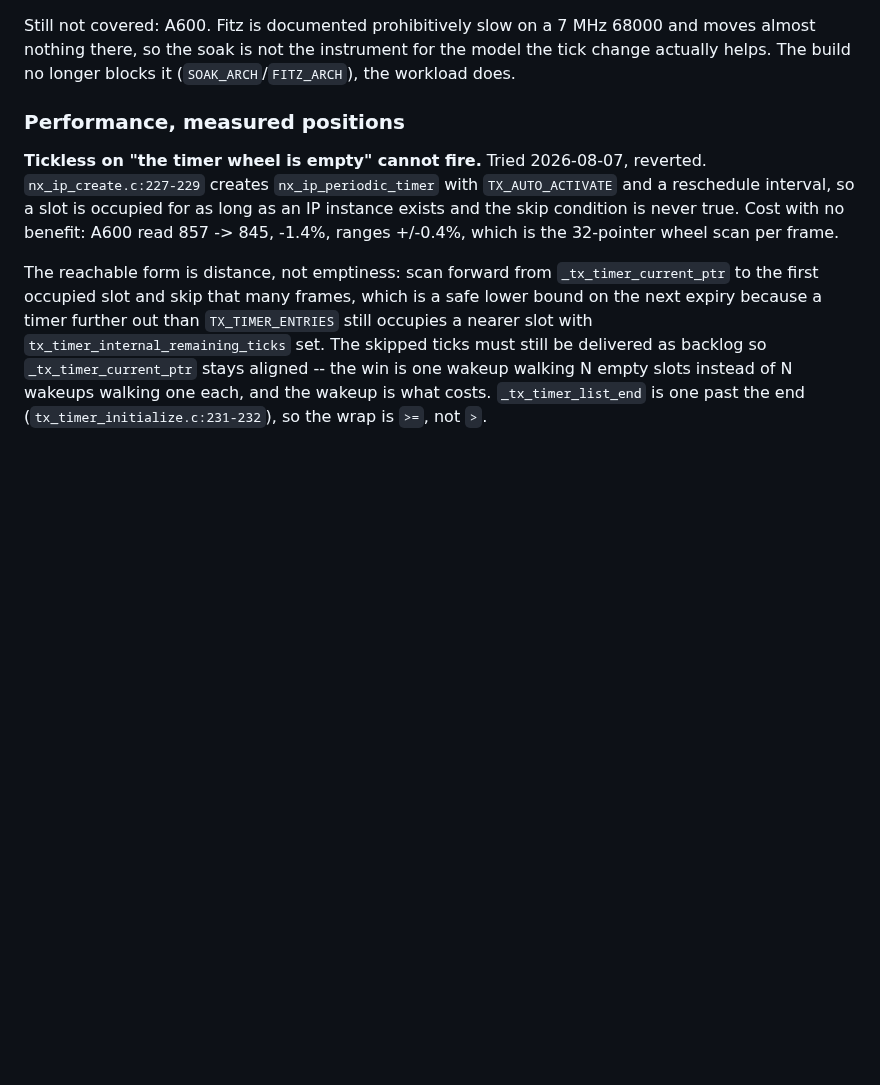
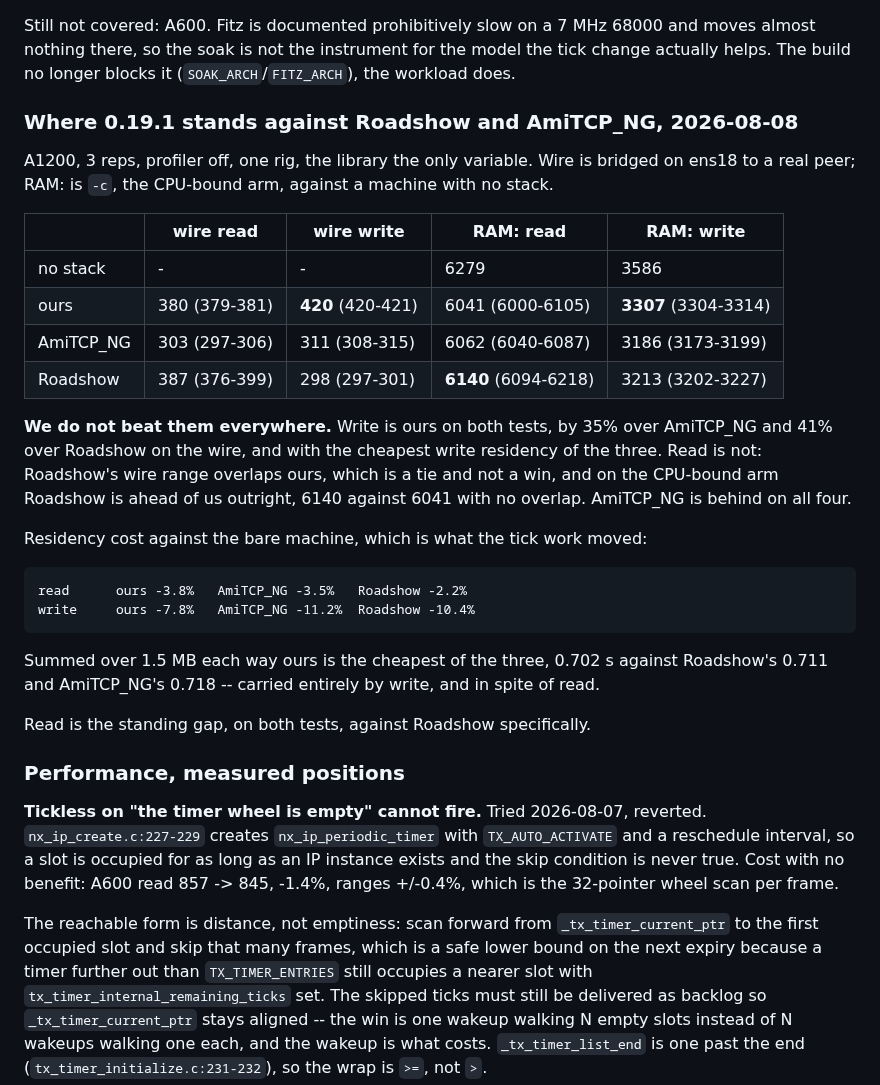
Before and after one commit to tinic/AmiNetXDuo, a Markdown page: docs/BACKLOG.md, the part around the change. GitHub-like rendering; blank space fills up the shorter version.

Commit message:
docs: where 0.19.1 stands against Roadshow and AmiTCP_NG
One rig, one FitzBench, the library the only variable, A1200, 3 reps, profiler
off.  Wire bridged to a real peer, RAM: the CPU-bound arm against a machine with
no stack.

We do not beat them everywhere, and the exception is the same on both tests.
Write is ours: 420 against 311 and 298 on the wire, and the cheapest write
residency of the three.  Read is not: Roadshow's wire range overlaps ours, which
is a tie, and on the CPU-bound arm Roadshow is ahead outright at 6140 against
6041 with no overlap.  AmiTCP_NG is behind on all four numbers.

Summed over 1.5 MB each way our residency is the cheapest of the three, carried
by write and in spite of read.  Read against Roadshow is the standing gap and
the entry says so.

Supersedes the older comparison rows, which were taken before the tick work and
on mixed profiler settings.

Co-Authored-By: Claude Opus 5 <noreply@anthropic.com>

```diff
--- a/docs/BACKLOG.md
+++ b/docs/BACKLOG.md
@@ -320,6 +320,36 @@ Still not covered: A600. Fitz is documented prohibitively slow on a 7 MHz 68000
 and moves almost nothing there, so the soak is not the instrument for the model
 the tick change actually helps. The build no longer blocks it
 (`SOAK_ARCH`/`FITZ_ARCH`), the workload does.
+
+### Where 0.19.1 stands against Roadshow and AmiTCP_NG, 2026-08-08
+
+A1200, 3 reps, profiler off, one rig, the library the only variable. Wire is
+bridged on ens18 to a real peer; RAM: is `-c`, the CPU-bound arm, against a
+machine with no stack.
+
+| | wire read | wire write | RAM: read | RAM: write |
+|---|---|---|---|---|
+| no stack | - | - | 6279 | 3586 |
+| ours | 380 (379-381) | **420** (420-421) | 6041 (6000-6105) | **3307** (3304-3314) |
+| AmiTCP_NG | 303 (297-306) | 311 (308-315) | 6062 (6040-6087) | 3186 (3173-3199) |
+| Roadshow | 387 (376-399) | 298 (297-301) | **6140** (6094-6218) | 3213 (3202-3227) |
+
+**We do not beat them everywhere.** Write is ours on both tests, by 35% over
+AmiTCP_NG and 41% over Roadshow on the wire, and with the cheapest write
+residency of the three. Read is not: Roadshow's wire range overlaps ours, which
+is a tie and not a win, and on the CPU-bound arm Roadshow is ahead of us
+outright, 6140 against 6041 with no overlap. AmiTCP_NG is behind on all four.
+
+Residency cost against the bare machine, which is what the tick work moved:
+
+    read      ours -3.8%   AmiTCP_NG -3.5%   Roadshow -2.2%
+    write     ours -7.8%   AmiTCP_NG -11.2%  Roadshow -10.4%
+
+Summed over 1.5 MB each way ours is the cheapest of the three, 0.702 s against
+Roadshow's 0.711 and AmiTCP_NG's 0.718 -- carried entirely by write, and in
+spite of read.
+
+Read is the standing gap, on both tests, against Roadshow specifically.
 
 ### Performance, measured positions
 
```
